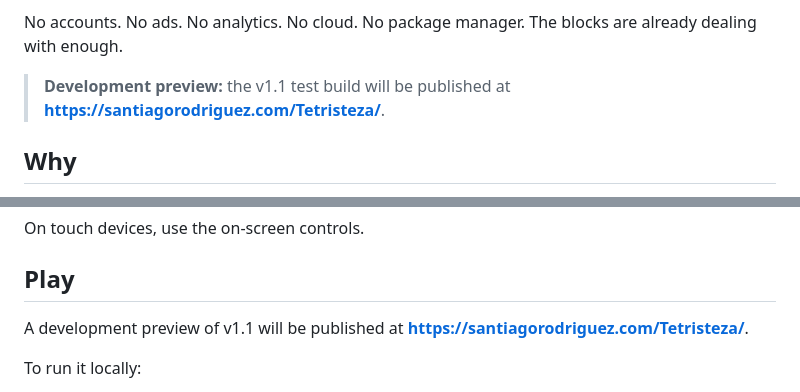
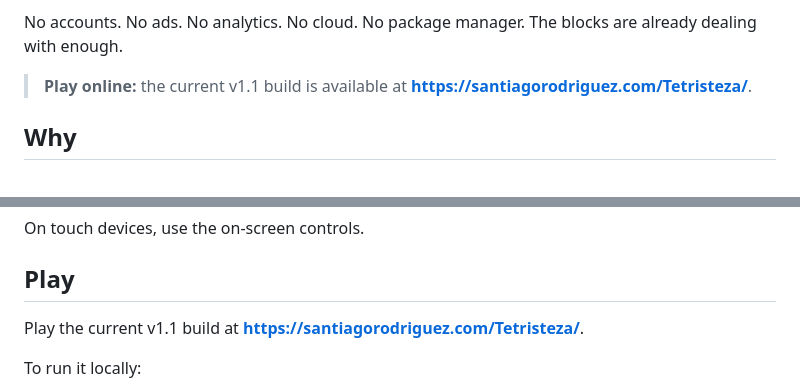
Before and after one commit to santirodriguez/Tetristeza, a Markdown page: README.md, 2 parts joined by grey strips. Rendered like a GitHub page.

Commit message:
Update README for live v1.1 build (#3)
Mark the current v1.1 web build as available online.

```diff
--- a/README.md
+++ b/README.md
@@ -12,7 +12,7 @@ Tetristeza is a lightweight browser game built with plain HTML5 Canvas and vanil
 
 No accounts. No ads. No analytics. No cloud. No package manager. The blocks are already dealing with enough.
 
-> **Development preview:** the v1.1 test build will be published at **https://santiagorodriguez.com/Tetristeza/**.
+> **Play online:** the current v1.1 build is available at **https://santiagorodriguez.com/Tetristeza/**.
 
 ## Why
 
@@ -58,7 +58,7 @@ On touch devices, use the on-screen controls.
 
 ## Play
 
-A development preview of v1.1 will be published at **https://santiagorodriguez.com/Tetristeza/**.
+Play the current v1.1 build at **https://santiagorodriguez.com/Tetristeza/**.
 
 To run it locally:
 
```
